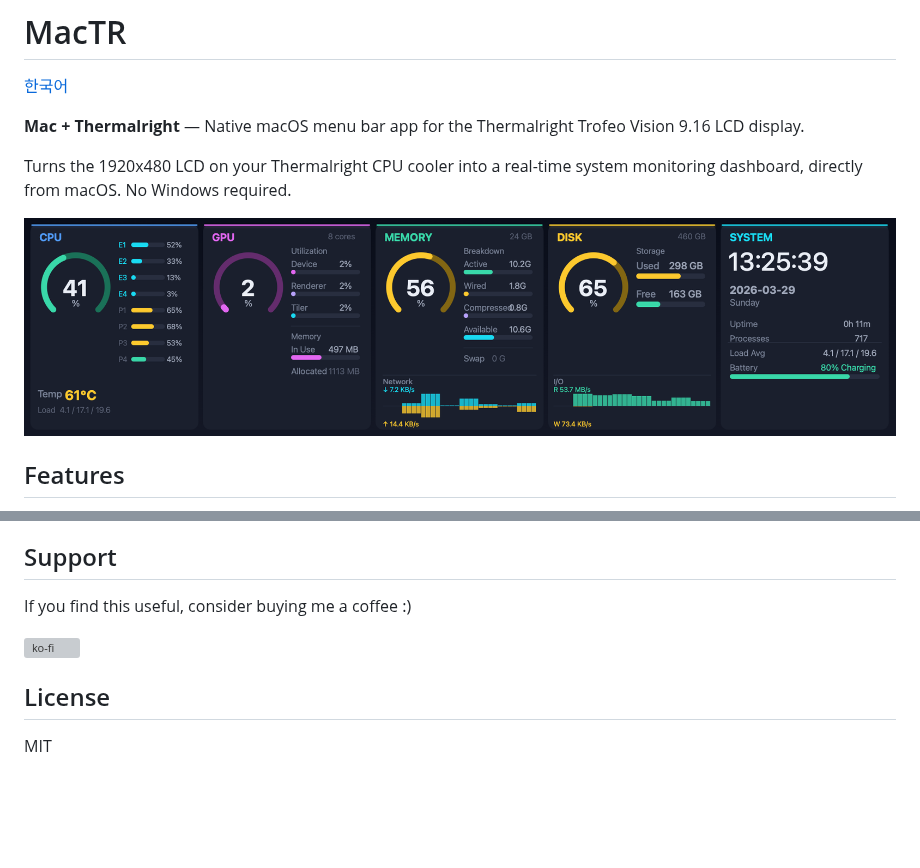
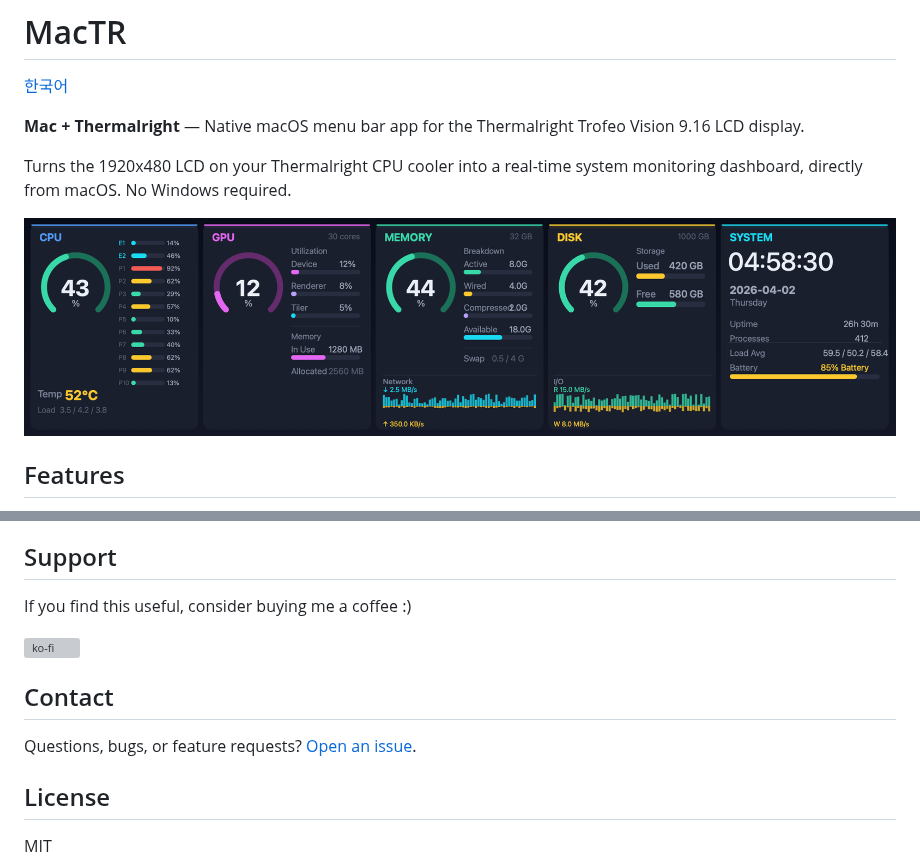
Before and after one commit to beret21/MacTR, a Markdown page: README.md, 2 parts joined by grey strips. GitHub-like rendering; pictures changed too: img/monitor-final.png; blank space fills up the shorter version; grey boxes are pictures that could not be loaded.

```diff
--- a/README.md
+++ b/README.md
@@ -142,6 +142,10 @@ If you find this useful, consider buying me a coffee :)
 
 [![ko-fi](https://ko-fi.com/img/githubbutton_sm.svg)](https://ko-fi.com/beret21)
 
+## Contact
+
+Questions, bugs, or feature requests? [Open an issue](https://github.com/beret21/MacTR/issues).
+
 ## License
 
 MIT
```
Also changed, not shown: README.ko.md (+4 -0 lines), 7 other files.
